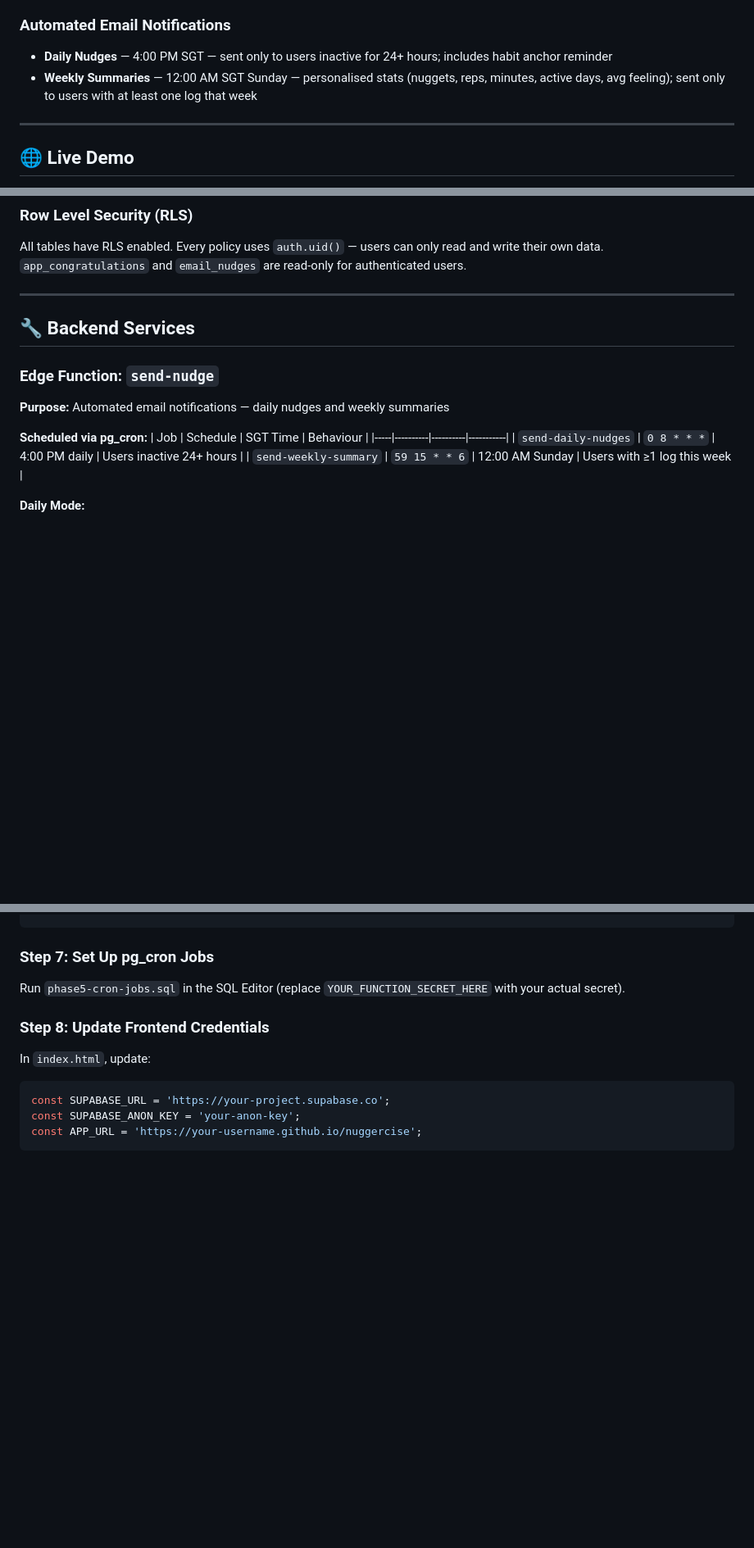
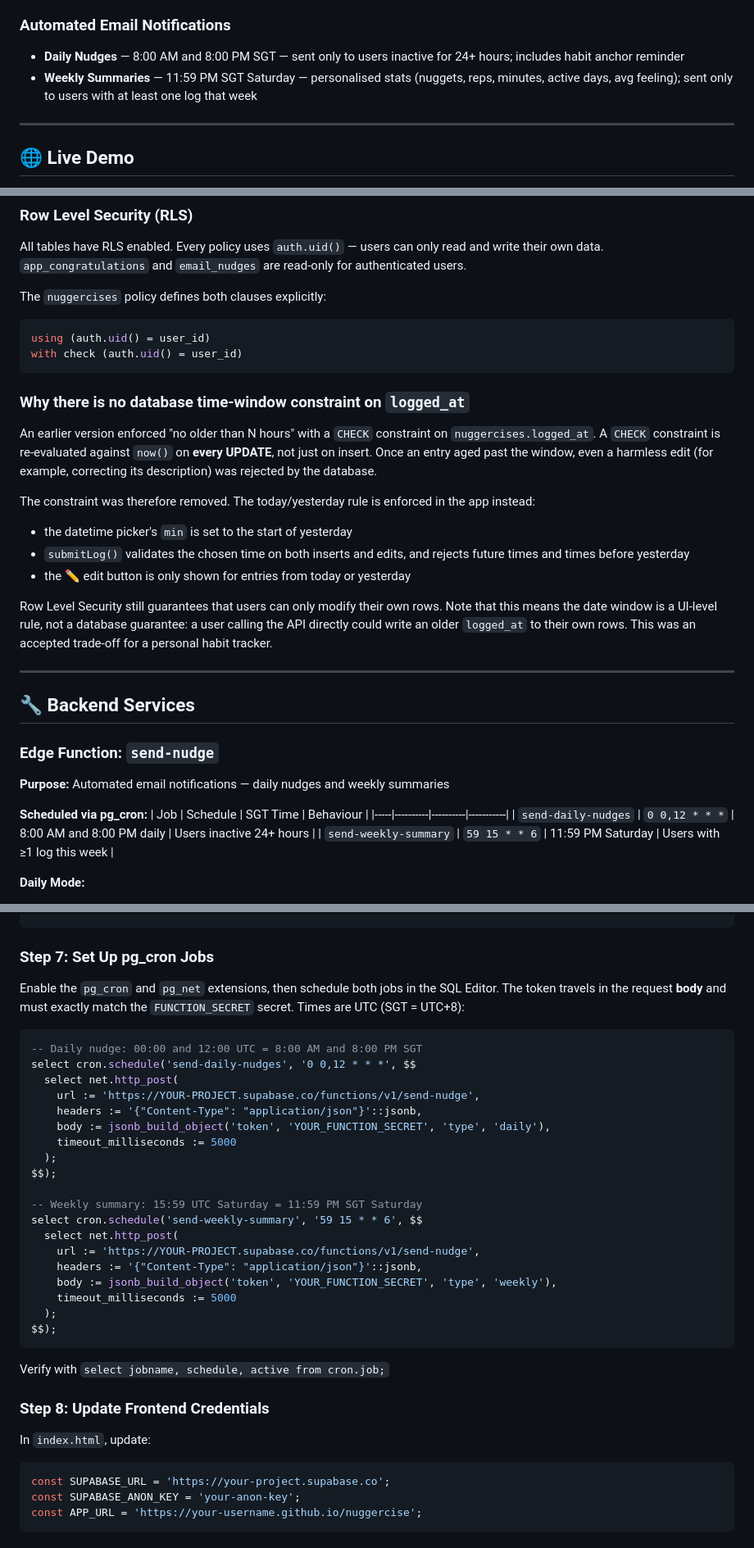
Before and after one commit to antloh68/nuggercise, a Markdown page: README.md, 3 parts joined by grey strips. Shown at 82% size. Drawn GitHub-style; blank space fills up the shorter version.

````diff
--- a/README.md
+++ b/README.md
@@ -70,8 +72,8 @@ Whether it's 20 squats, a 1-minute plank, or desk stretches, Nuggercise helps yo
 - **Account Deletion** — Email confirmation gate + complete data erasure via Edge Function
 
 ### Automated Email Notifications
-- **Daily Nudges** — 4:00 PM SGT — sent only to users inactive for 24+ hours; includes habit anchor reminder
-- **Weekly Summaries** — 12:00 AM SGT Sunday — personalised stats (nuggets, reps, minutes, active days, avg feeling); sent only to users with at least one log that week
+- **Daily Nudges** — 8:00 AM and 8:00 PM SGT — sent only to users inactive for 24+ hours; includes habit anchor reminder
+- **Weekly Summaries** — 11:59 PM SGT Saturday — personalised stats (nuggets, reps, minutes, active days, avg feeling); sent only to users with at least one log that week
 
 ---
 
@@ -212,6 +214,23 @@ CREATE INDEX idx_reflections_user_date ON reflections (user_id, reflected_at DES
 ### Row Level Security (RLS)
 All tables have RLS enabled. Every policy uses `auth.uid()` — users can only read and write their own data. `app_congratulations` and `email_nudges` are read-only for authenticated users.
 
+The `nuggercises` policy defines both clauses explicitly:
+```sql
+using (auth.uid() = user_id)
+with check (auth.uid() = user_id)
+```
+
+### Why there is no database time-window constraint on `logged_at`
+
+An earlier version enforced "no older than N hours" with a `CHECK` constraint on `nuggercises.logged_at`. A `CHECK` constraint is re-evaluated against `now()` on **every UPDATE**, not just on insert. Once an entry aged past the window, even a harmless edit (for example, correcting its description) was rejected by the database.
+
+The constraint was therefore removed. The today/yesterday rule is enforced in the app instead:
+- the datetime picker's `min` is set to the start of yesterday
+- `submitLog()` validates the chosen time on both inserts and edits, and rejects future times and times before yesterday
+- the ✏️ edit button is only shown for entries from today or yesterday
+
+Row Level Security still guarantees that users can only modify their own rows. Note that this means the date window is a UI-level rule, not a database guarantee: a user calling the API directly could write an older `logged_at` to their own rows. This was an accepted trade-off for a personal habit tracker.
+
 ---
 
 ## 🔧 Backend Services
@@ -223,8 +242,8 @@ All tables have RLS enabled. Every policy uses `auth.uid()` — users can only r
 **Scheduled via pg_cron:**
 | Job | Schedule | SGT Time | Behaviour |
 |-----|----------|----------|-----------|
-| `send-daily-nudges` | `0 8 * * *` | 4:00 PM daily | Users inactive 24+ hours |
-| `send-weekly-summary` | `59 15 * * 6` | 12:00 AM Sunday | Users with ≥1 log this week |
+| `send-daily-nudges` | `0 0,12 * * *` | 8:00 AM and 8:00 PM daily | Users inactive 24+ hours |
+| `send-weekly-summary` | `59 15 * * 6` | 11:59 PM Saturday | Users with ≥1 log this week |
 
 **Daily Mode:**
 - Fetches all confirmed users
@@ -338,7 +368,31 @@ GMAIL_APP_PASSWORD → 16-character Gmail App Password
 ```
 
 ### Step 7: Set Up pg_cron Jobs
-Run `phase5-cron-jobs.sql` in the SQL Editor (replace `YOUR_FUNCTION_SECRET_HERE` with your actual secret).
+Enable the `pg_cron` and `pg_net` extensions, then schedule both jobs in the SQL Editor. The token travels in the request **body** and must exactly match the `FUNCTION_SECRET` secret. Times are UTC (SGT = UTC+8):
+
+```sql
+-- Daily nudge: 00:00 and 12:00 UTC = 8:00 AM and 8:00 PM SGT
+select cron.schedule('send-daily-nudges', '0 0,12 * * *', $$
+  select net.http_post(
+    url := 'https://YOUR-PROJECT.supabase.co/functions/v1/send-nudge',
+    headers := '{"Content-Type": "application/json"}'::jsonb,
+    body := jsonb_build_object('token', 'YOUR_FUNCTION_SECRET', 'type', 'daily'),
+    timeout_milliseconds := 5000
+  );
+$$);
+
+-- Weekly summary: 15:59 UTC Saturday = 11:59 PM SGT Saturday
+select cron.schedule('send-weekly-summary', '59 15 * * 6', $$
+  select net.http_post(
+    url := 'https://YOUR-PROJECT.supabase.co/functions/v1/send-nudge',
+    headers := '{"Content-Type": "application/json"}'::jsonb,
+    body := jsonb_build_object('token', 'YOUR_FUNCTION_SECRET', 'type', 'weekly'),
+    timeout_milliseconds := 5000
+  );
+$$);
+```
+
+Verify with `select jobname, schedule, active from cron.job;`
 
 ### Step 8: Update Frontend Credentials
 In `index.html`, update:
````
Also changed, not shown: other parts of README.md (+19 -6 lines).
